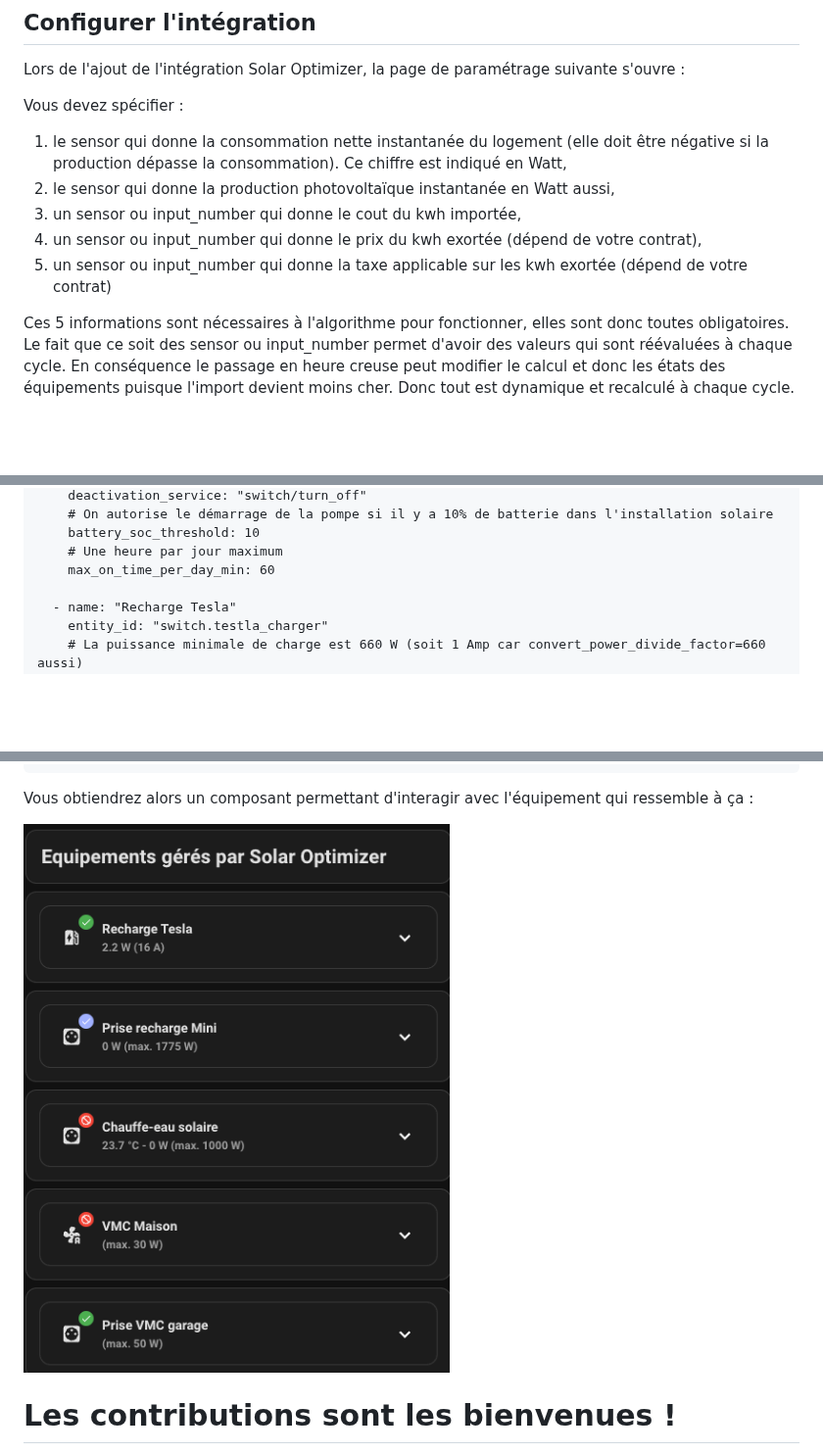
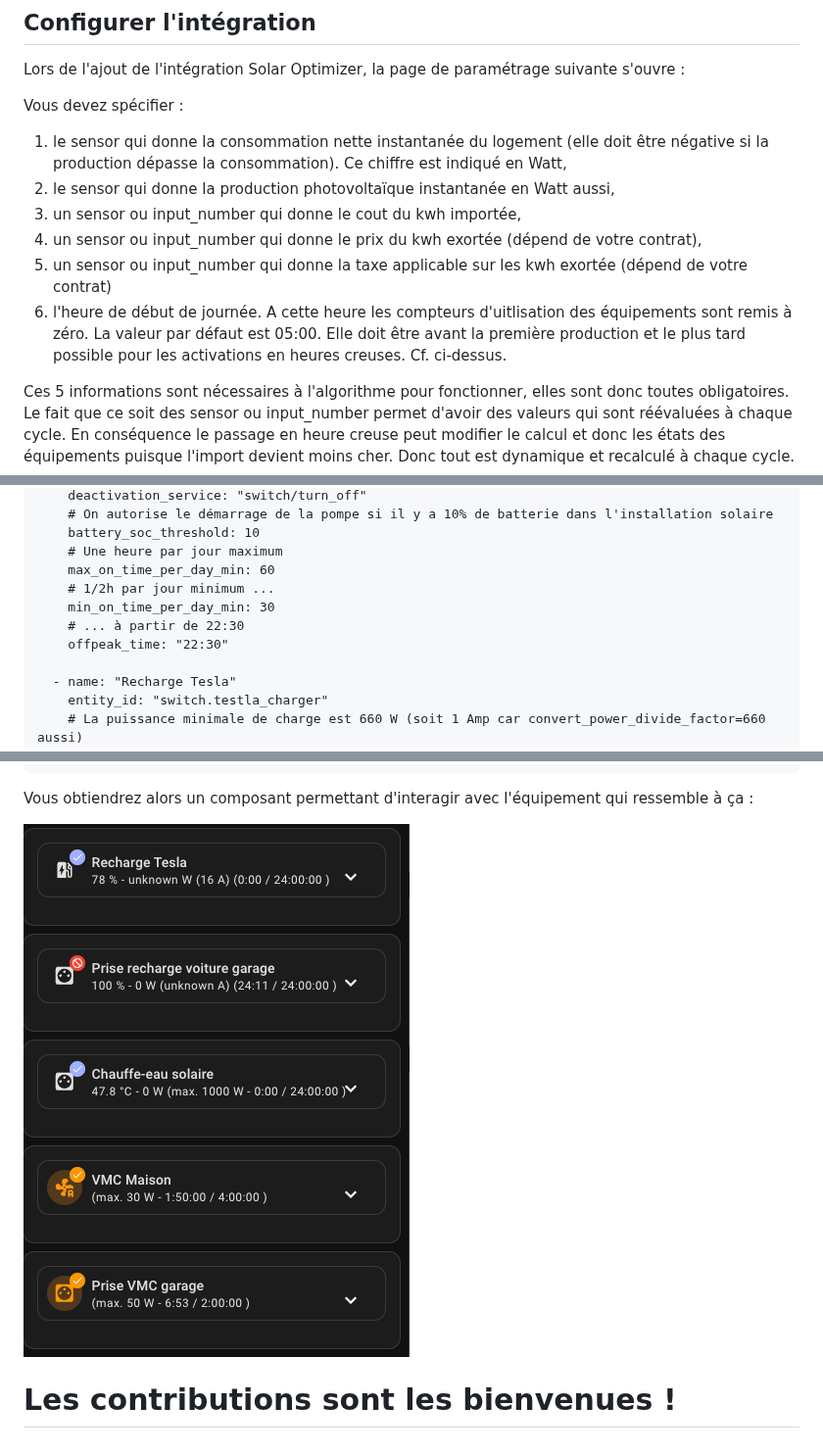
Before and after one commit to jmcollin78/solar_optimizer, a Markdown page: README-fr.md, 3 parts joined by grey strips. Shown at 98% size. Drawn GitHub-style; pictures changed too: images/lovelace-eqts.png; blank space fills up the shorter version.

```diff
--- a/README-fr.md
+++ b/README-fr.md
@@ -92,8 +96,10 @@ Vous devez spécifier :
 1. le sensor qui donne la consommation nette instantanée du logement (elle doit être négative si la production dépasse la consommation). Ce chiffre est indiqué en Watt,
 2. le sensor qui donne la production photovoltaïque instantanée en Watt aussi,
 3. un sensor ou input_number qui donne le cout du kwh importée,
-3. un sensor ou input_number qui donne le prix du kwh exortée (dépend de votre contrat),
-3. un sensor ou input_number qui donne la taxe applicable sur les kwh exortée (dépend de votre contrat)
+4. un sensor ou input_number qui donne le prix du kwh exortée (dépend de votre contrat),
+5. un sensor ou input_number qui donne la taxe applicable sur les kwh exortée (dépend de votre contrat)
+6. l'heure de début de journée. A cette heure les compteurs d'uitlisation des équipements sont remis à zéro. La valeur par défaut est 05:00. Elle doit être avant la première production et le plus tard possible pour les activations en heures creuses. Cf. ci-dessus.
+
 
 Ces 5 informations sont nécessaires à l'algorithme pour fonctionner, elles sont donc toutes obligatoires. Le fait que ce soit des sensor ou input_number permet d'avoir des valeurs qui sont réévaluées à chaque cycle. En conséquence le passage en heure creuse peut modifier le calcul et donc les états des équipements puisque l'import devient moins cher. Donc tout est dynamique et recalculé à chaque cycle.
 
@@ -175,6 +185,10 @@ devices:
     battery_soc_threshold: 10
     # Une heure par jour maximum
     max_on_time_per_day_min: 60
+    # 1/2h par jour minimum ...
+    min_on_time_per_day_min: 30
+    # ... à partir de 22:30
+    offpeak_time: "22:30"
 
   - name: "Recharge Tesla"
     entity_id: "switch.testla_charger"
```
Also changed, not shown: other parts of README-fr.md (+13 -1 lines), README.md (+21 -5 lines), 2 other files.
